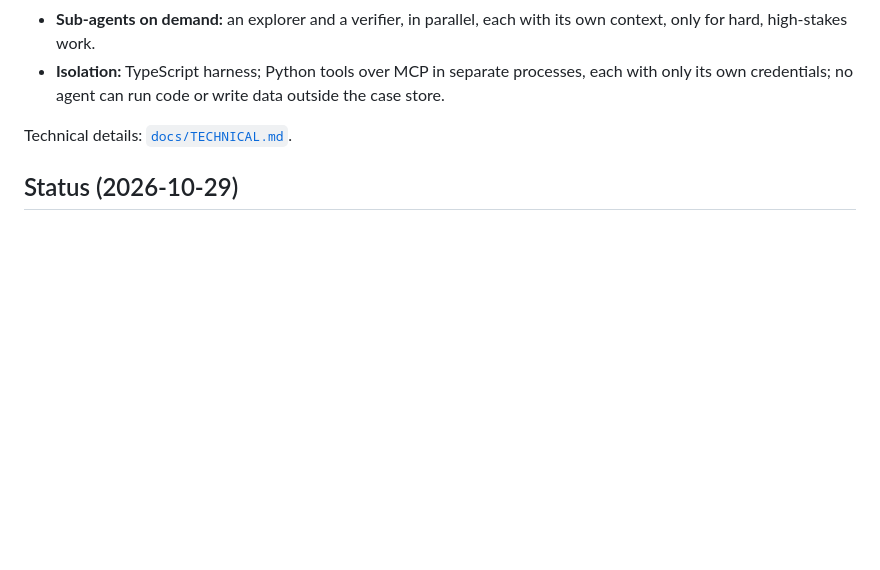
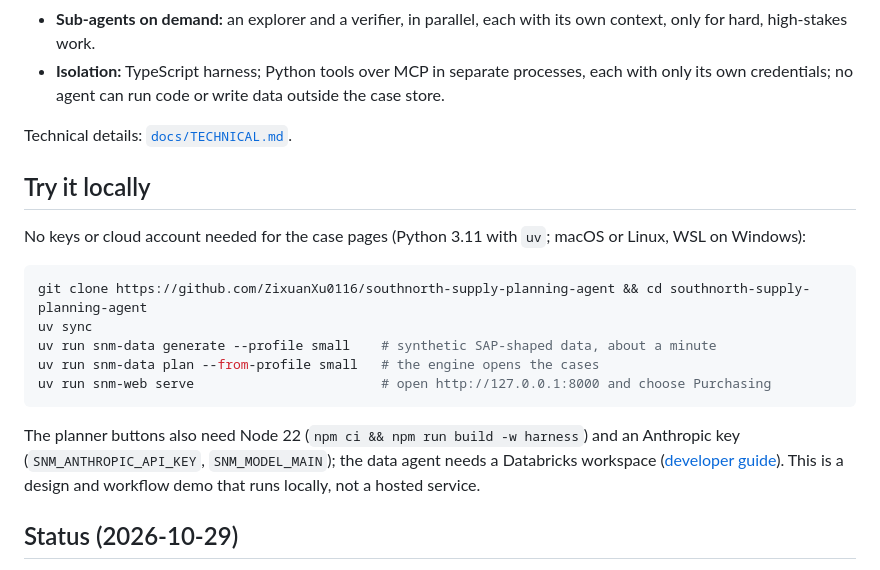
Before and after one commit to ZixuanXu0116/southnorth-supply-planning-agent, a Markdown page: README.md, the part around the change. Drawn GitHub-style; blank space fills up the shorter version.

Commit message:
README: try it locally
Co-Authored-By: Claude Opus 5.5 <noreply@anthropic.com>
Claude-Session: https://claude.ai/code/session_01We9HL7vyZwELTFHsK6qHbz

````diff
--- a/README.md
+++ b/README.md
@@ -80,6 +80,20 @@ flowchart TB
 
 Technical details: [`docs/TECHNICAL.md`](docs/TECHNICAL.md).
 
+## Try it locally
+
+No keys or cloud account needed for the case pages (Python 3.11 with `uv`; macOS or Linux, WSL on Windows):
+
+```bash
+git clone https://github.com/ZixuanXu0116/southnorth-supply-planning-agent && cd southnorth-supply-planning-agent
+uv sync
+uv run snm-data generate --profile small    # synthetic SAP-shaped data, about a minute
+uv run snm-data plan --from-profile small   # the engine opens the cases
+uv run snm-web serve                        # open http://127.0.0.1:8000 and choose Purchasing
+```
+
+The planner buttons also need Node 22 (`npm ci && npm run build -w harness`) and an Anthropic key (`SNM_ANTHROPIC_API_KEY`, `SNM_MODEL_MAIN`); the data agent needs a Databricks workspace ([developer guide](docs/DEVELOPMENT.md)). This is a design and workflow demo that runs locally, not a hosted service.
+
 ## Status (2026-10-29)
 
 - **Built:** engine, case store, purchasing and supplier pages, planner agent, data agent, governance, evaluation; runs locally and on Databricks Free Edition.
````
Also changed, not shown: docs/STATUS.md (+1 -1 lines).
